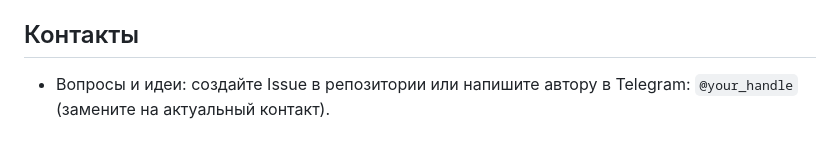
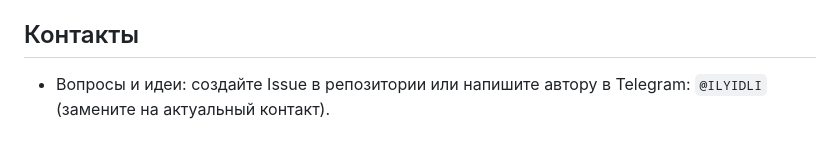
Before and after one commit to maxim007mv/my-awesome-project, a Markdown page: tennisgo/README.md, the part around the change. Drawn GitHub-style.

```diff
--- a/tennisgo/README.md
+++ b/tennisgo/README.md
@@ -105,4 +105,4 @@
 
 ## Контакты
 
-- Вопросы и идеи: создайте Issue в репозитории или напишите автору в Telegram: `@your_handle` (замените на актуальный контакт).
+- Вопросы и идеи: создайте Issue в репозитории или напишите автору в Telegram: `@ILYIDLI` (замените на актуальный контакт).
```
